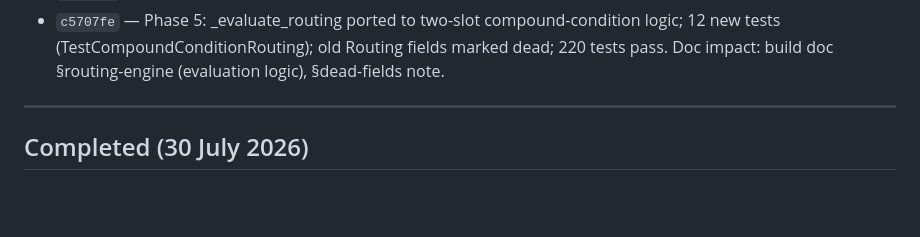
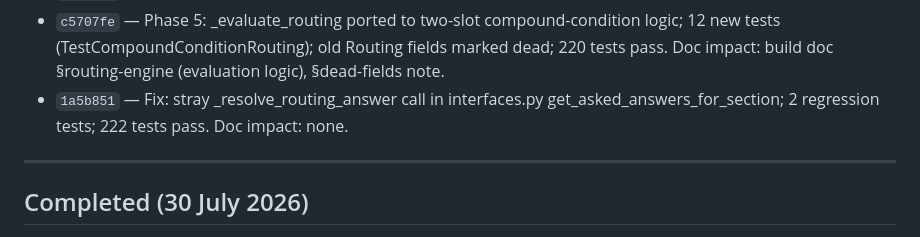
Before and after one commit to robertdevereux/cg_data_exchange, a Markdown page: 260730_Backlog.md, the part around the change. GitHub-like rendering; blank space fills up the shorter version.

Commit message:
Backlog: log 1a5b851 interfaces.py fix
Co-Authored-By: Claude Sonnet 4.6 <noreply@anthropic.com>

```diff
--- a/260730_Backlog.md
+++ b/260730_Backlog.md
@@ -607,6 +607,8 @@ summary here for backlog tracking.
 - `c5707fe` — Phase 5: _evaluate_routing ported to two-slot compound-condition logic; 12 new
   tests (TestCompoundConditionRouting); old Routing fields marked dead; 220 tests pass.
   Doc impact: build doc §routing-engine (evaluation logic), §dead-fields note.
+- `1a5b851` — Fix: stray _resolve_routing_answer call in interfaces.py
+  get_asked_answers_for_section; 2 regression tests; 222 tests pass. Doc impact: none.
 
 ---
 
```
